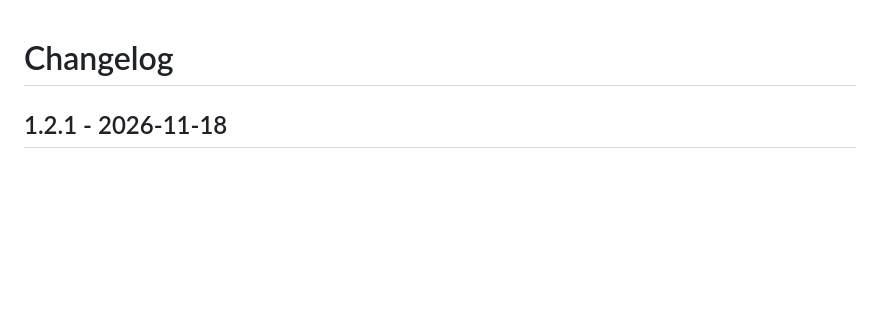
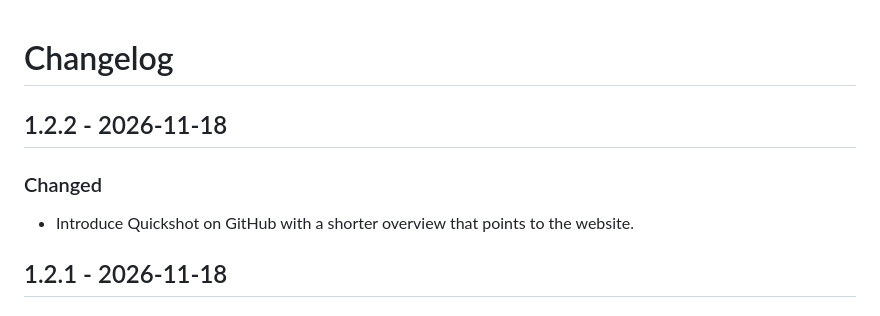
Before and after one commit to hugocxl/quickshot, a Markdown page: CHANGELOG.md, the part around the change. Rendered like a GitHub page; blank space fills up the shorter version.

```diff
--- a/CHANGELOG.md
+++ b/CHANGELOG.md
@@ -1,4 +1,10 @@
 # Changelog
+
+## 1.2.2 - 2026-11-18
+
+### Changed
+
+- Introduce Quickshot on GitHub with a shorter overview that points to the website.
 
 ## 1.2.1 - 2026-11-18
 
```
Also changed, not shown: README.md (+20 -74 lines), .github/preview.png (added), 15 other files.
